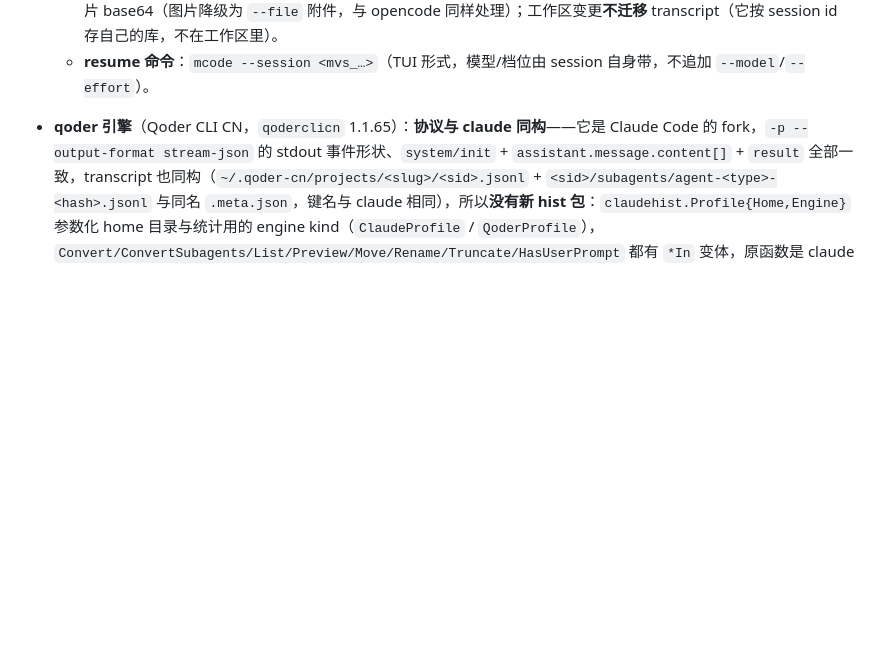
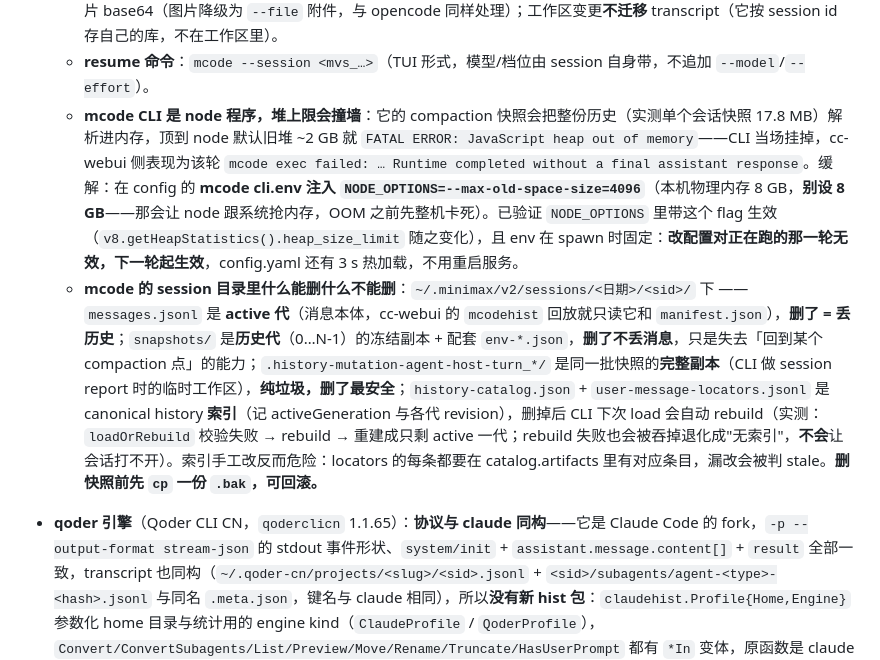
Before and after one commit to yhx5768/AgentDeck, a Markdown page: AGENTS.md, the part around the change. Rendered like a GitHub page; blank space fills up the shorter version.

Commit message:
docs: 记下 mcode 的 node 堆上限与 session 目录的可删范围
两条踩过的坑：
1. mcode CLI 是 node 程序，compaction 快照解析进内存会顶到默认 ~2GB 旧堆 →
   JavaScript heap out of memory，CLI 当场挂掉。缓解是给 mcode cli.env 注入
   NODE_OPTIONS=--max-old-space-size=4096（本机 8GB 内存，别设 8GB）。env 在
   spawn 时固定，改配置对正在跑的那轮无效、下一轮起生效，config.yaml 有热加载。
2. mcode session 目录里 messages.jsonl 是 active 代（消息本体，删了丢历史），
   snapshots/ 是历史代冻结副本，.history-mutation-*/ 是同一批快照的完整副本
   （纯垃圾），history-catalog.json + user-message-locators.jsonl 是索引，
   删掉后 CLI 下次 load 会自动 rebuild（失败也被吞，不会让会话打不开）。

```diff
--- a/AGENTS.md
+++ b/AGENTS.md
@@ -111,6 +111,8 @@ Claude 的 `~/.claude/settings.json` 的 env 段会覆盖进程继承的 env，
   - **mcode 不读它的 sqlite**：会话 cwd/title 其实在 `runtime-state.sqlite` 的 `local_runtime_sessions` 里（实测查询前后该库及 -wal/-shm 三个文件 md5 完全一致，只读），但那需要链接 sqlite 驱动，与"单文件二进制 + 唯一外部依赖 yaml"的约束冲突，所以**不读**。代价：导入会话时 `cwd` 未知，导入弹窗对 mcode 把该输入框从"过滤"变成"导入时必须填写的工作区"（服务端 400 拦住空值）。
   - **mcode 禁用的协议面**（服务端 400 + 前端隐藏）：resident/peer messaging、fork、rewind/checkpoint、内嵌图片 base64（图片降级为 `--file` 附件，与 opencode 同样处理）；工作区变更**不迁移** transcript（它按 session id 存自己的库，不在工作区里）。
   - **resume 命令**：`mcode --session <mvs_…>`（TUI 形式，模型/档位由 session 自身带，不追加 `--model`/`--effort`）。
+  - **mcode CLI 是 node 程序，堆上限会撞墙**：它的 compaction 快照会把整份历史（实测单个会话快照 17.8 MB）解析进内存，顶到 node 默认旧堆 ~2 GB 就 `FATAL ERROR: JavaScript heap out of memory`——CLI 当场挂掉，cc-webui 侧表现为该轮 `mcode exec failed: … Runtime completed without a final assistant response`。缓解：在 config 的 **mcode cli.env 注入 `NODE_OPTIONS=--max-old-space-size=4096`**（本机物理内存 8 GB，**别设 8 GB**——那会让 node 跟系统抢内存，OOM 之前先整机卡死）。已验证 `NODE_OPTIONS` 里带这个 flag 生效（`v8.getHeapStatistics().heap_size_limit` 随之变化），且 env 在 spawn 时固定：**改配置对正在跑的那一轮无效，下一轮起生效**，config.yaml 还有 3 s 热加载，不用重启服务。
+  - **mcode 的 session 目录里什么能删什么不能删**：`~/.minimax/v2/sessions/<日期>/<sid>/` 下 —— `messages.jsonl` 是 **active 代**（消息本体，cc-webui 的 `mcodehist` 回放就只读它和 `manifest.json`），**删了 = 丢历史**；`snapshots/` 是**历史代**（0…N-1）的冻结副本 + 配套 `env-*.json`，**删了不丢消息**，只是失去「回到某个 compaction 点」的能力；`.history-mutation-agent-host-turn_*/` 是同一批快照的**完整副本**（CLI 做 session report 时的临时工作区），**纯垃圾，删了最安全**；`history-catalog.json` + `user-message-locators.jsonl` 是 canonical history **索引**（记 activeGeneration 与各代 revision），删掉后 CLI 下次 load 会自动 rebuild（实测：`loadOrRebuild` 校验失败 → rebuild → 重建成只剩 active 一代；rebuild 失败也会被吞掉退化成"无索引"，**不会**让会话打不开）。索引手工改反而危险：locators 的每条都要在 catalog.artifacts 里有对应条目，漏改会被判 stale。**删快照前先 `cp` 一份 `.bak`，可回滚。**
 - **qoder 引擎**（Qoder CLI CN，`qoderclicn` 1.1.65）：**协议与 claude 同构**——它是 Claude Code 的 fork，`-p --output-format stream-json` 的 stdout 事件形状、`system/init` + `assistant.message.content[]` + `result` 全部一致，transcript 也同构（`~/.qoder-cn/projects/<slug>/<sid>.jsonl` + `<sid>/subagents/agent-<type>-<hash>.jsonl` 与同名 `.meta.json`，键名与 claude 相同），所以**没有新 hist 包**：`claudehist.Profile{Home,Engine}` 参数化 home 目录与统计用的 engine kind（`ClaudeProfile` / `QoderProfile`），`Convert/ConvertSubagents/List/Preview/Move/Rename/Truncate/HasUserPrompt` 都有 `*In` 变体，原函数是 claude 拼法。runner 侧共用一条 spawn 路径 `runStreamJSONTurn`，只有 argv 拼法不同，由 `streamJSONDialect` 表达。`Session.ClaudeSessionID` 复用存 qoder 的 session id。
   - **argv 差异（实测，多一个 flag 就整轮 exit 1）**：**没有 `--verbose`**（claude 必需，qoder 报 `unknown option '--verbose'`）；档位 flag 是 **`--reasoning-effort`**（`--effort` 被拒），取值 `auto/none/low/medium/high/xhigh/max/ultracode`（超集于 claude 的 `low..max`，非法值 CLI 会自己列出这八项——服务端 `qoderEfforts` 就是照它抄的，`/api/qoder-models` 一起下发，前端不再自带副本）；`--permission-mode` 收 **snake_case**（`snakeCasePermissionMode` 把 config 的 `bypassPermissions` 转成 `bypass_permissions`）；`--settings` 仍支持（env 非空才物化，规则与 claude 一样）。
   - **模型列表是动态的**：`qoderclicn --list-models` 是唯一来源（`~/.qoder-cn/.models/<uid>/catalog-v6` 是加密的，读不了）。所以 config 里 qoder provider 的 `models: []` 留空是对的；`parseQoderModels` 解析那张单列表（取每行第一段、跳过 `MODEL` 表头、丢掉不像模型名的行——未登录时 CLI 也在 stdout 报错，否则 `error:` 会被当成模型缓存 10 分钟），`/api/qoder-models` 10 分钟 TTL 提供给前端模型下拉，`modelKnown` 对 qoder 改查该清单而不是 config。输入模态一律声明 `text+image`（Flash 实测能读 base64 图，CLI 不给模态元数据）。
```
